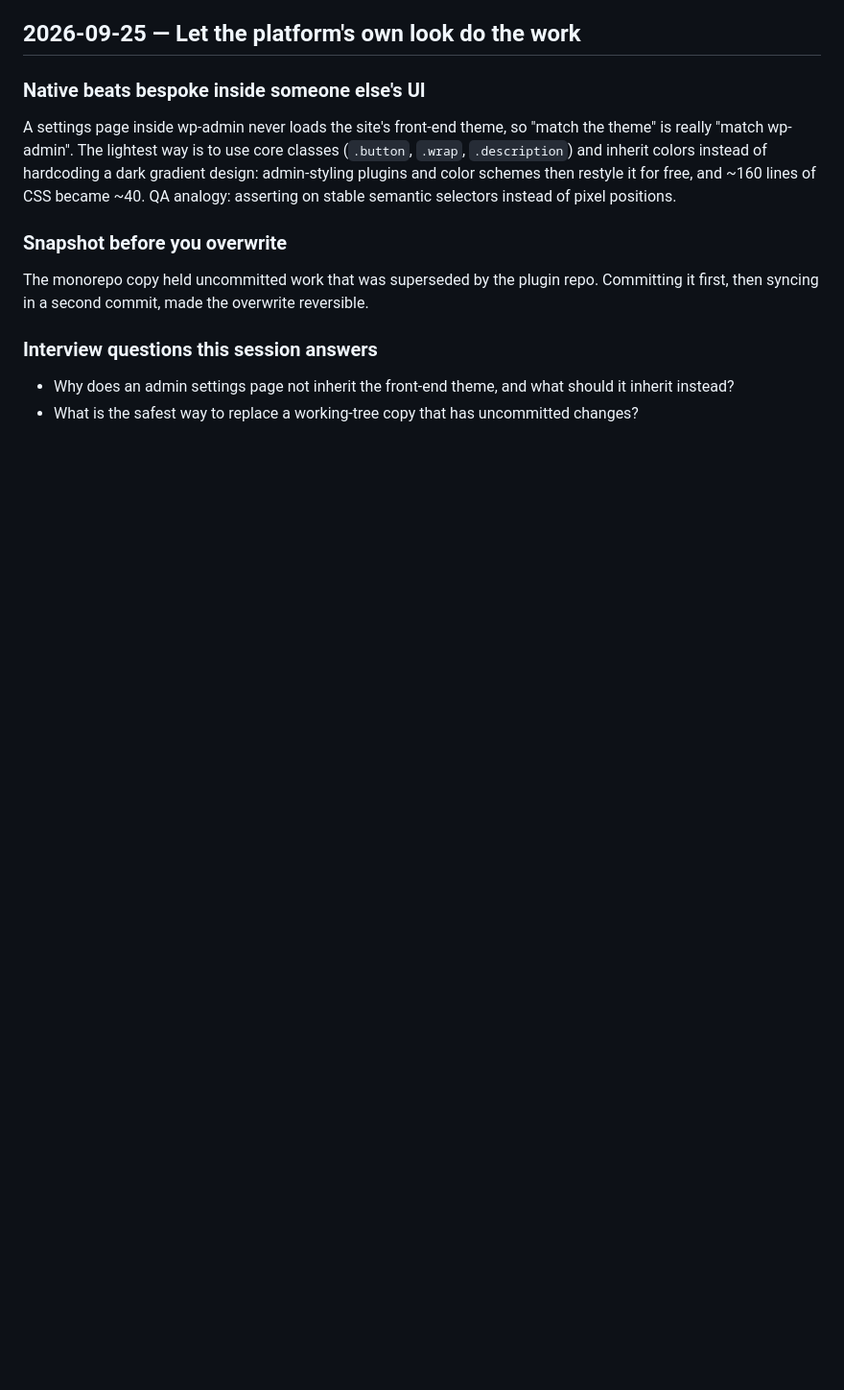
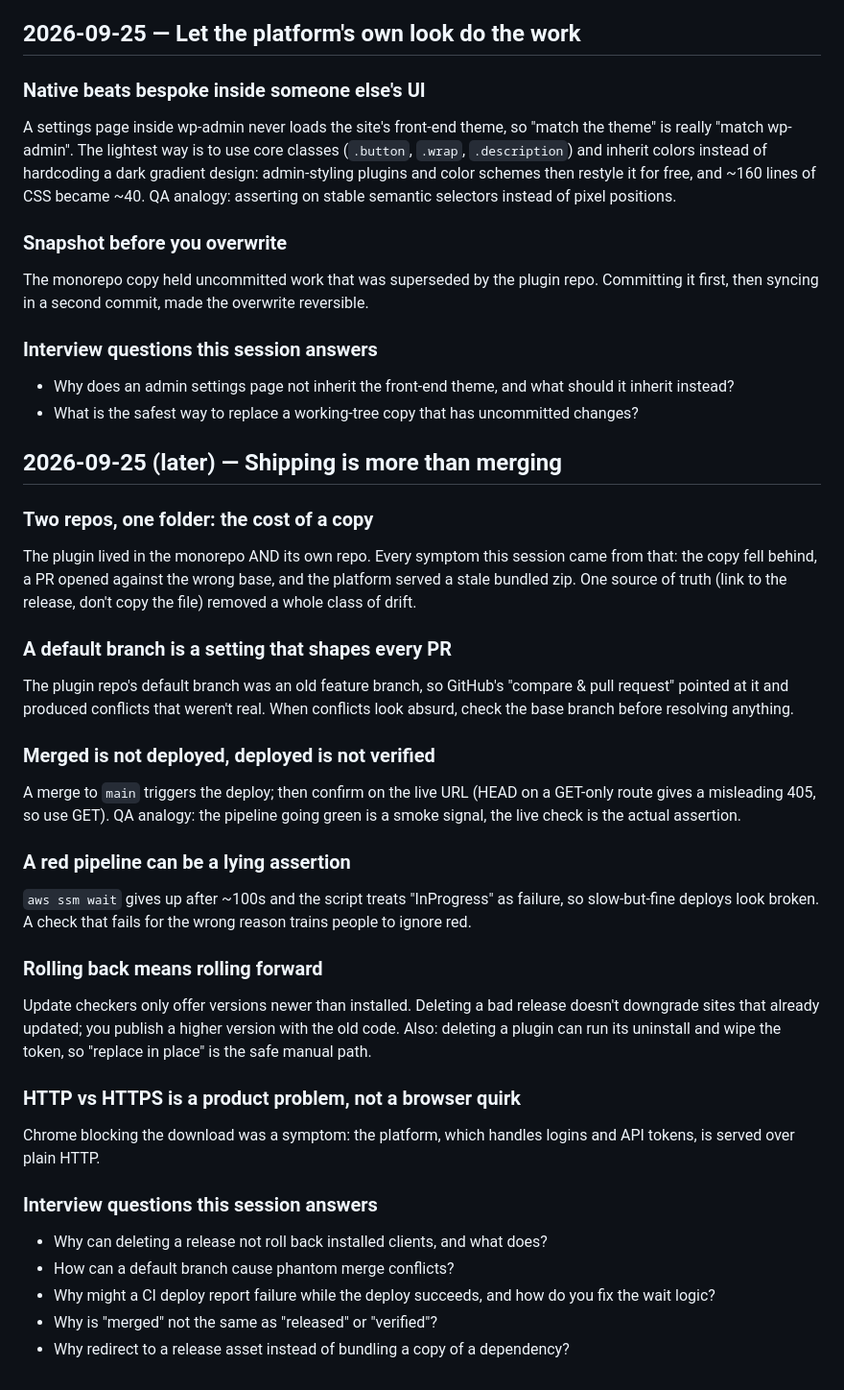
Before and after one commit to abhiraz7/SEO-Automation, a Markdown page: LEARNING_JOURNAL.md, the part around the change. Shown at 96% size. Drawn GitHub-style; blank space fills up the shorter version.

Commit message:
Log session: 1.5.0 release, download link, deploy findings; add release notes
Co-Authored-By: Claude Sonnet 5 <noreply@anthropic.com>

```diff
--- a/LEARNING_JOURNAL.md
+++ b/LEARNING_JOURNAL.md
@@ -750,3 +750,30 @@ The monorepo copy held uncommitted work that was superseded by the plugin repo.
 ### Interview questions this session answers
 - Why does an admin settings page not inherit the front-end theme, and what should it inherit instead?
 - What is the safest way to replace a working-tree copy that has uncommitted changes?
+
+## 2026-09-25 (later) — Shipping is more than merging
+
+### Two repos, one folder: the cost of a copy
+The plugin lived in the monorepo AND its own repo. Every symptom this session came from that: the copy fell behind, a PR opened against the wrong base, and the platform served a stale bundled zip. One source of truth (link to the release, don't copy the file) removed a whole class of drift.
+
+### A default branch is a setting that shapes every PR
+The plugin repo's default branch was an old feature branch, so GitHub's "compare & pull request" pointed at it and produced conflicts that weren't real. When conflicts look absurd, check the base branch before resolving anything.
+
+### Merged is not deployed, deployed is not verified
+A merge to `main` triggers the deploy; then confirm on the live URL (HEAD on a GET-only route gives a misleading 405, so use GET). QA analogy: the pipeline going green is a smoke signal, the live check is the actual assertion.
+
+### A red pipeline can be a lying assertion
+`aws ssm wait` gives up after ~100s and the script treats "InProgress" as failure, so slow-but-fine deploys look broken. A check that fails for the wrong reason trains people to ignore red.
+
+### Rolling back means rolling forward
+Update checkers only offer versions newer than installed. Deleting a bad release doesn't downgrade sites that already updated; you publish a higher version with the old code. Also: deleting a plugin can run its uninstall and wipe the token, so "replace in place" is the safe manual path.
+
+### HTTP vs HTTPS is a product problem, not a browser quirk
+Chrome blocking the download was a symptom: the platform, which handles logins and API tokens, is served over plain HTTP.
+
+### Interview questions this session answers
+- Why can deleting a release not roll back installed clients, and what does?
+- How can a default branch cause phantom merge conflicts?
+- Why might a CI deploy report failure while the deploy succeeds, and how do you fix the wait logic?
+- Why is "merged" not the same as "released" or "verified"?
+- Why redirect to a release asset instead of bundling a copy of a dependency?
```
Also changed, not shown: AgentDailyLog/AgentLog.md (+18 -0 lines), docs/release-notes-2026-09-20-to-2026-09-25.md (added, +86 -0 lines).
